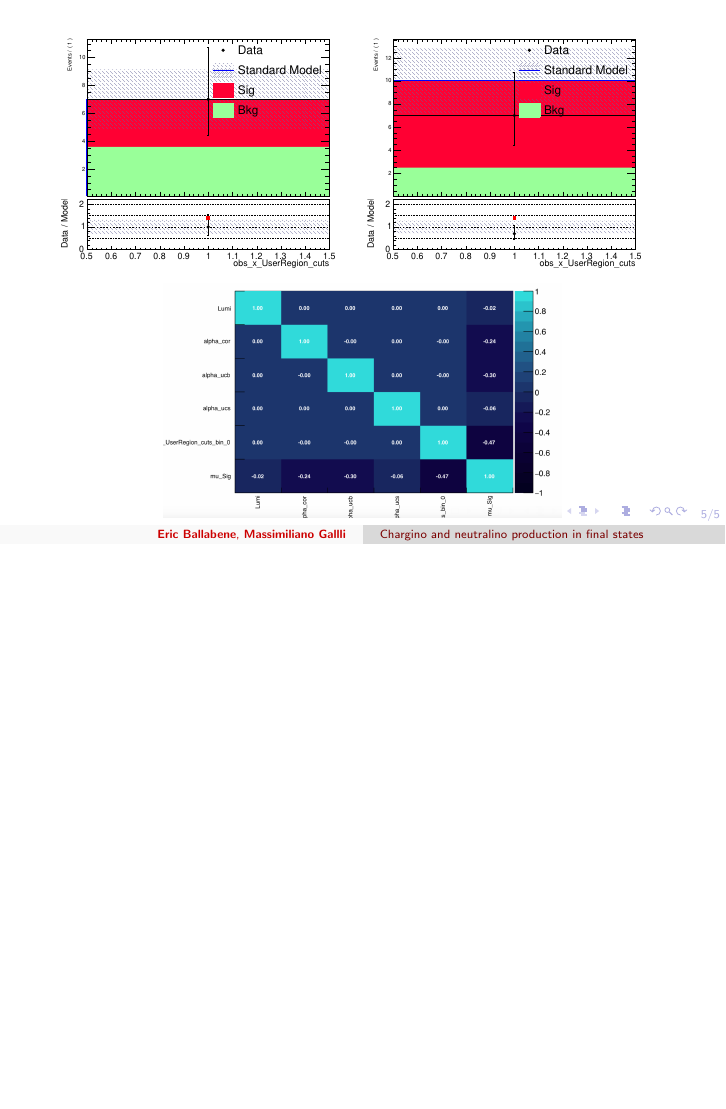
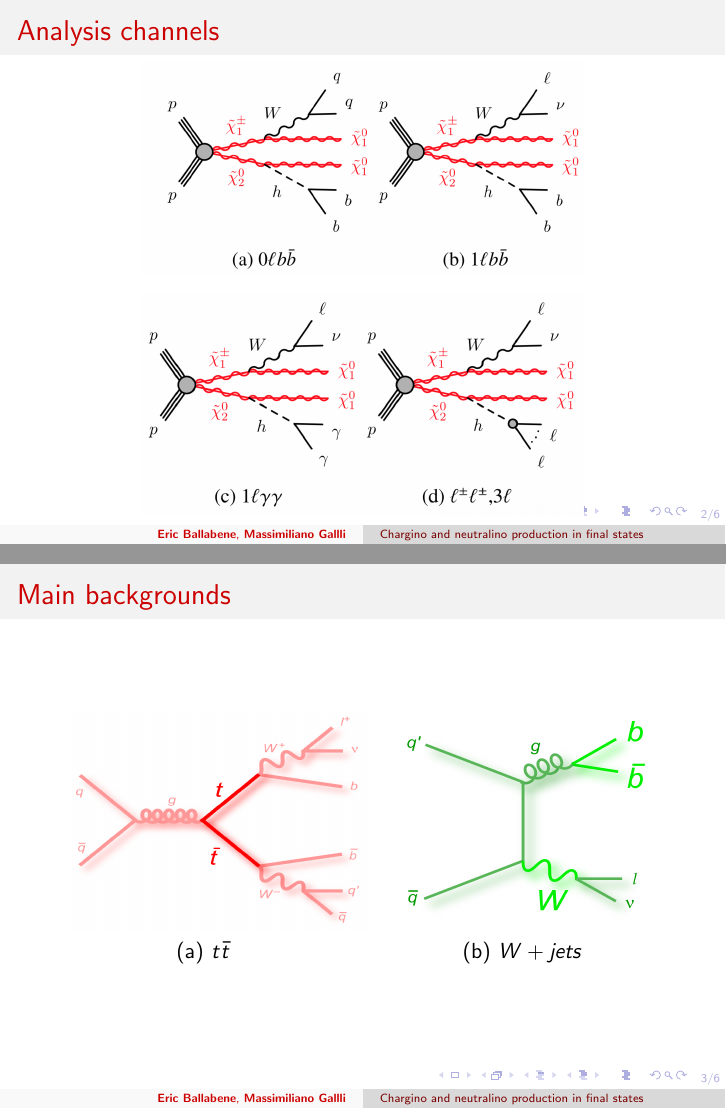
Before and after one commit to ericballabene/tandem, LaTeX slides (presentazione_uno/Eric Ballabene.tex): page 5 of 5 before the commit and pages 2 and 3 of 6 after it, the two joined at a grey line, the shorter picture padded with empty space. Compiled offline with pdfLaTeX.

Commit message:
modifica presentazione

```diff
--- a/presentazione_uno/Eric Ballabene.tex
+++ b/presentazione_uno/Eric Ballabene.tex
@@ -30,3 +30,5 @@ Search for chargino and neutralino production in final states with a Higgs boson
 \end{frame}
 
 
+\begin{frame}{Analysis channels}
+\vskip-0.2cm
@@ -34,9 +35,24 @@ Search for chargino and neutralino production in final states with a Higgs boson
 \begin{figure}
-\includegraphics[width=0.75\textwidth]{fourchannel1}
+\includegraphics[width=0.72\textwidth]{fourchannel1}
 \end{figure}
 \begin{figure}
-\includegraphics[width=0.75\textwidth]{fourchannel2}
+\includegraphics[width=0.72\textwidth]{fourchannel2}
 \end{figure}
 \end{frame}
 
-\begin{frame}
+\begin{frame}{Main backgrounds}
+\begin{figure}[!h]
+\centering
+\begin{minipage}{.45\textwidth}
+\centering
+\includegraphics[height=0.8\textwidth,width=1.1\textwidth]{ttbar}
+{\\(a) $t\bar{t}$}
+\end{minipage}
+\,\,\,\,\,\,\,\,
+\begin{minipage}{.45\textwidth}
+\centering
+\includegraphics[height=0.8\textwidth,width=1.\textwidth]{w+jets}
+{\\(b) $W+jets$}
+\end{minipage}
+\end{figure}
+\end{frame}
```
Also changed, not shown: presentazione_uno/Eric Ballabene.pdf, presentazione_uno/ttbar.png (added), presentazione_uno/w+jets.png (added), presentazione_uno/Eric Ballabene.tex (7 more changed lines), 4 other files.
